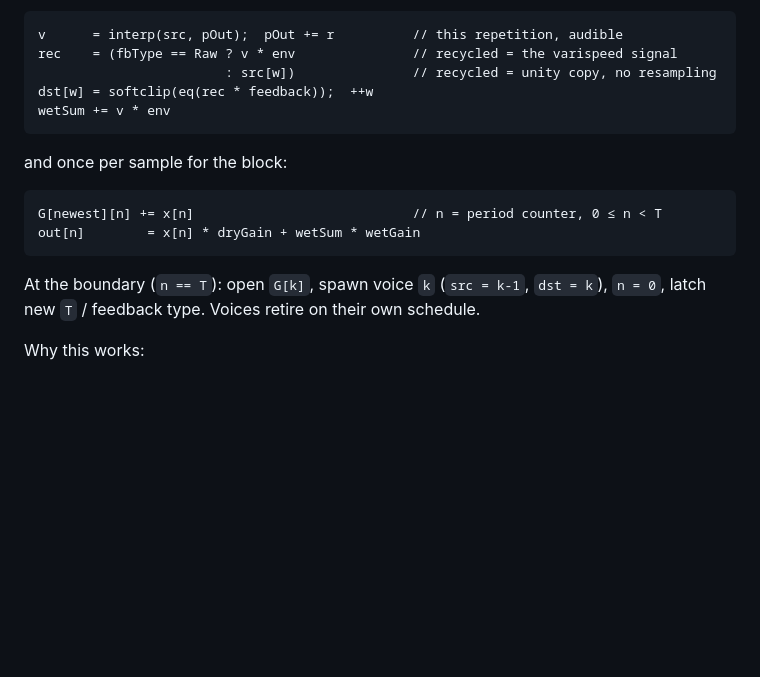
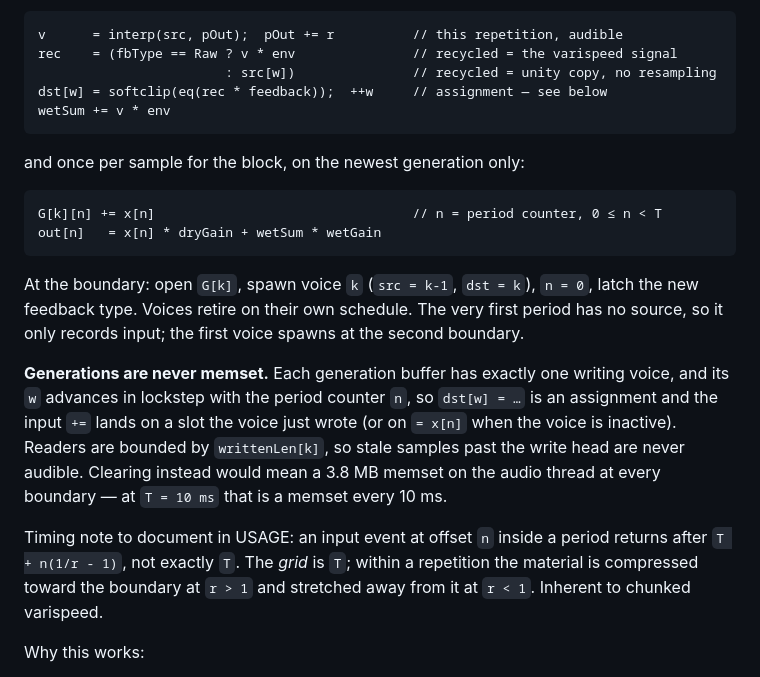
Before and after one commit to silvansky/VarispeedDelay, a Markdown page: plan.md, the part around one of its changes. GitHub-like rendering; blank space fills up the shorter version.

````diff
--- a/plan.md
+++ b/plan.md
@@ -58,19 +58,32 @@ Per sample, for each active voice:
 v      = interp(src, pOut);  pOut += r          // this repetition, audible
 rec    = (fbType == Raw ? v * env               // recycled = the varispeed signal
                         : src[w])               // recycled = unity copy, no resampling
-dst[w] = softclip(eq(rec * feedback));  ++w
+dst[w] = softclip(eq(rec * feedback));  ++w     // assignment — see below
 wetSum += v * env
 ```
 
-and once per sample for the block:
+and once per sample for the block, on the newest generation only:
 
 ```
-G[newest][n] += x[n]                            // n = period counter, 0 ≤ n < T
-out[n]        = x[n] * dryGain + wetSum * wetGain
+G[k][n] += x[n]                                 // n = period counter, 0 ≤ n < T
+out[n]   = x[n] * dryGain + wetSum * wetGain
 ```
 
-At the boundary (`n == T`): open `G[k]`, spawn voice `k` (`src = k-1`, `dst = k`),
-`n = 0`, latch new `T` / feedback type. Voices retire on their own schedule.
+At the boundary: open `G[k]`, spawn voice `k` (`src = k-1`, `dst = k`), `n = 0`, latch
+the new feedback type. Voices retire on their own schedule. The very first period has no
+source, so it only records input; the first voice spawns at the second boundary.
+
+**Generations are never memset.** Each generation buffer has exactly one writing voice,
+and its `w` advances in lockstep with the period counter `n`, so `dst[w] = …` is an
+assignment and the input `+=` lands on a slot the voice just wrote (or on `= x[n]` when
+the voice is inactive). Readers are bounded by `writtenLen[k]`, so stale samples past
+the write head are never audible. Clearing instead would mean a 3.8 MB memset on the
+audio thread at every boundary — at `T = 10 ms` that is a memset every 10 ms.
+
+Timing note to document in USAGE: an input event at offset `n` inside a period returns
+after `T + n(1/r - 1)`, not exactly `T`. The *grid* is `T`; within a repetition the
+material is compressed toward the boundary at `r > 1` and stretched away from it at
+`r < 1`. Inherent to chunked varispeed.
 
 Why this works:
 
````
Also changed, not shown: other parts of plan.md (+55 -6 lines).
